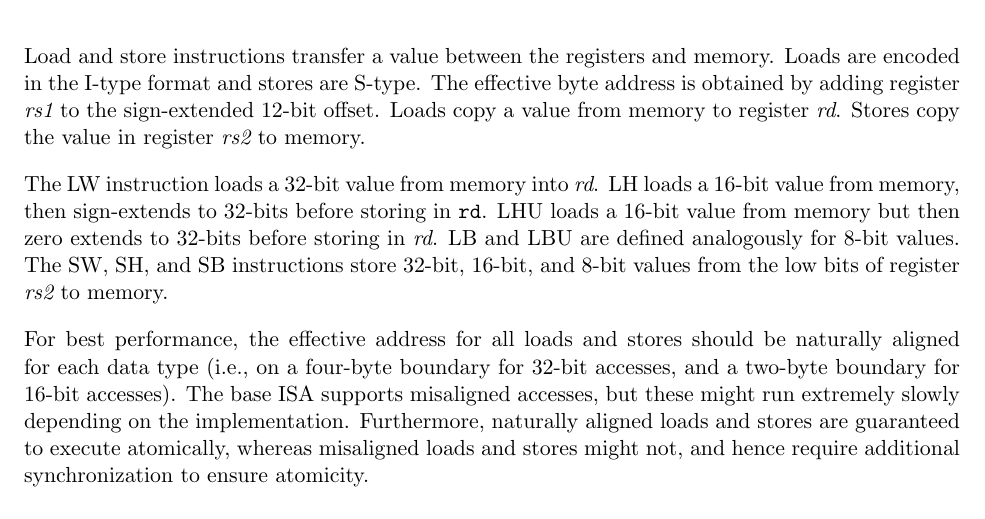
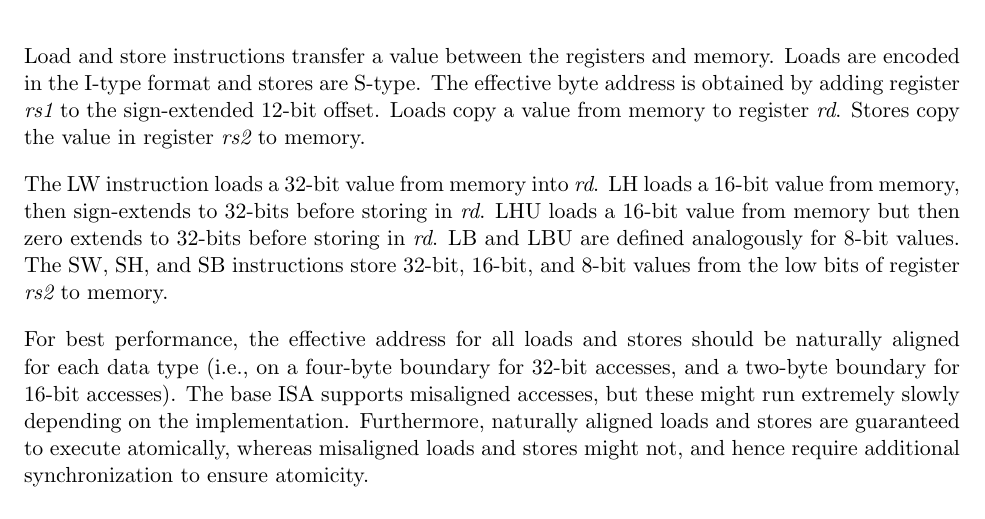
Before and after one commit to riscv/riscv-isa-manual, a LaTeX thesis (src/riscv-spec.tex, which reads src/rv32.tex): part of page 35 of 237, cut so that both start at the same text. Compiled offline with pdfLaTeX.

Commit message:
Fixed register name formatting error in rv32.tex.
Changed a monospace "rd" to an italics "rd". Instruction fields that are
inline with text are always formatted as italics, not monospace.

```diff
--- a/src/rv32.tex
+++ b/src/rv32.tex
@@ -984,7 +984,7 @@ from memory to register {\em rd}.  Stores copy the value in register
 
 The LW instruction loads a 32-bit value from memory into {\em rd}.  LH
 loads a 16-bit value from memory, then sign-extends to 32-bits before
-storing in {\tt rd}. LHU loads a 16-bit value from memory but then
+storing in {\em rd}. LHU loads a 16-bit value from memory but then
 zero extends to 32-bits before storing in {\em rd}.  LB and LBU are
 defined analogously for 8-bit values.  The SW, SH, and SB instructions
 store 32-bit, 16-bit, and 8-bit values from the low bits of register
```
